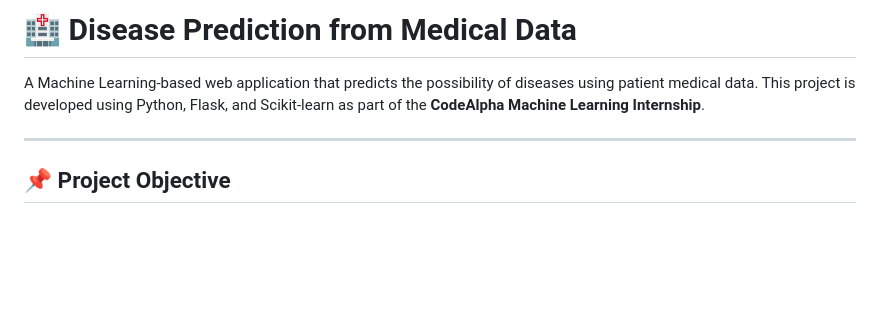
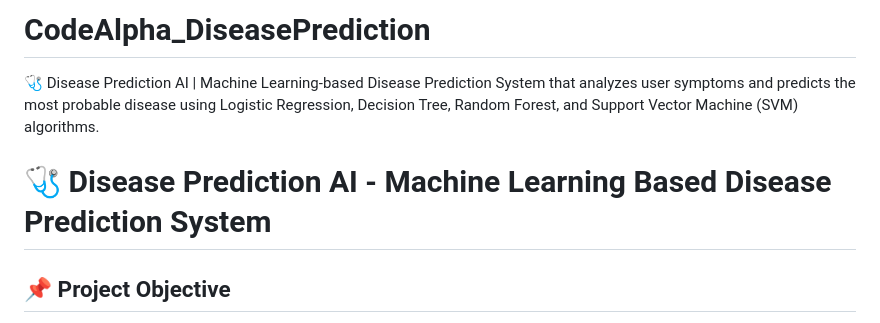
Before and after one commit to Priyadharshinipalanisami/multi-disease-prediction, a Markdown page: README.md, the part around the change. Drawn GitHub-style; blank space fills up the shorter version.

```diff
--- a/README.md
+++ b/README.md
@@ -1,8 +1,8 @@
-# 🏥 Disease Prediction from Medical Data
+# CodeAlpha_DiseasePrediction
 
-A Machine Learning-based web application that predicts the possibility of diseases using patient medical data. This project is developed using Python, Flask, and Scikit-learn as part of the **CodeAlpha Machine Learning Internship**.
+🩺 Disease Prediction AI | Machine Learning-based Disease Prediction System that analyzes user symptoms and predicts the most probable disease using Logistic Regression, Decision Tree, Random Forest, and Support Vector Machine (SVM) algorithms.
 
----
+# 🩺 Disease Prediction AI - Machine Learning Based Disease Prediction System
 
 ## 📌 Project Objective
 
```
